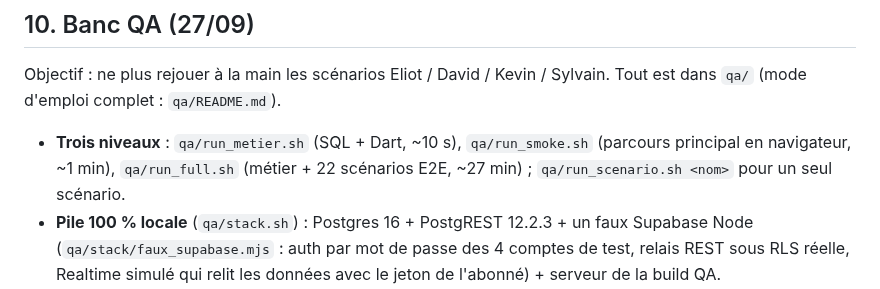
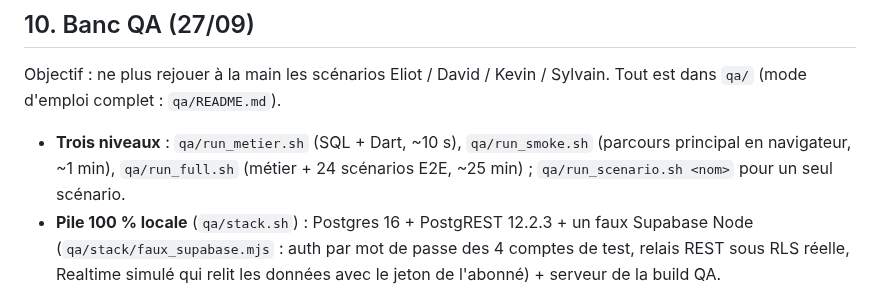
Before and after one commit to kevinarner/le_pacte, a Markdown page: ARCHITECTURE.md, the part around the change. Drawn GitHub-style.

```diff
--- a/ARCHITECTURE.md
+++ b/ARCHITECTURE.md
@@ -406,7 +406,7 @@ Sylvain. Tout est dans `qa/` (mode d'emploi complet : `qa/README.md`).
 
 - **Trois niveaux** : `qa/run_metier.sh` (SQL + Dart, ~10 s),
   `qa/run_smoke.sh` (parcours principal en navigateur, ~1 min),
-  `qa/run_full.sh` (métier + 22 scénarios E2E, ~27 min) ;
+  `qa/run_full.sh` (métier + 24 scénarios E2E, ~25 min) ;
   `qa/run_scenario.sh <nom>` pour un seul scénario.
 - **Pile 100 % locale** (`qa/stack.sh`) : Postgres 16 + PostgREST 12.2.3 +
   un faux Supabase Node (`qa/stack/faux_supabase.mjs` : auth par mot de
```
Also changed, not shown: PRODUCT_STATUS.md (+2 -2 lines), qa/README.md (+1 -1 lines).
